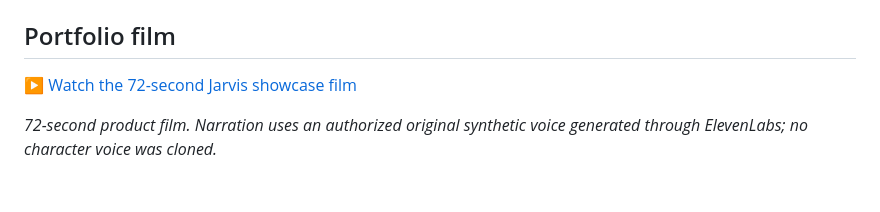
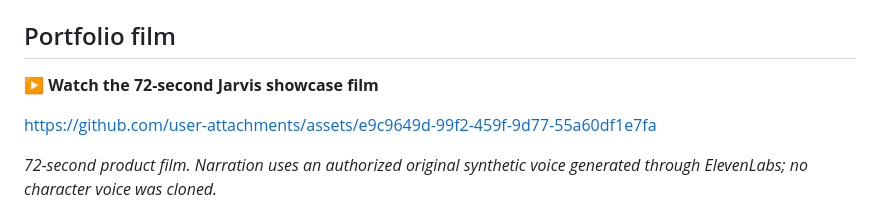
Before and after one commit to AlexGeslani/Jarvis, a Markdown page: README.md, the part around the change. Rendered like a GitHub page; blank space fills up the shorter version.

Commit message:
docs: enable inline showcase playback

```diff
--- a/README.md
+++ b/README.md
@@ -8,7 +8,9 @@ Speak from the browser or watch. Speech recognition, reasoning, and voice playba
 
 ## Portfolio film
 
-[▶ Watch the 72-second Jarvis showcase film](docs/showcase/jarvis-showcase.mp4)
+**▶ Watch the 72-second Jarvis showcase film**
+
+https://github.com/user-attachments/assets/e9c9649d-99f2-459f-9d77-55a60df1e7fa
 
 *72-second product film. Narration uses an authorized original synthetic voice generated through ElevenLabs; no character voice was cloned.*
 
```
